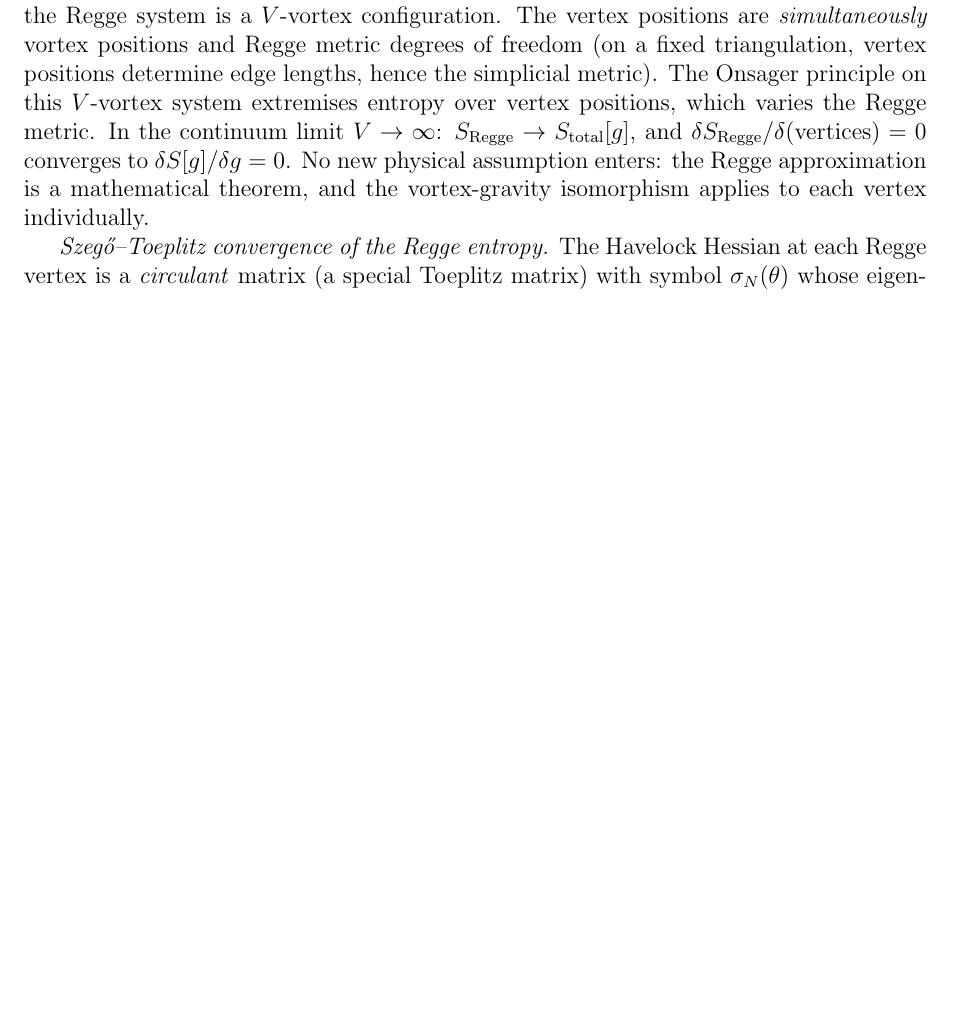
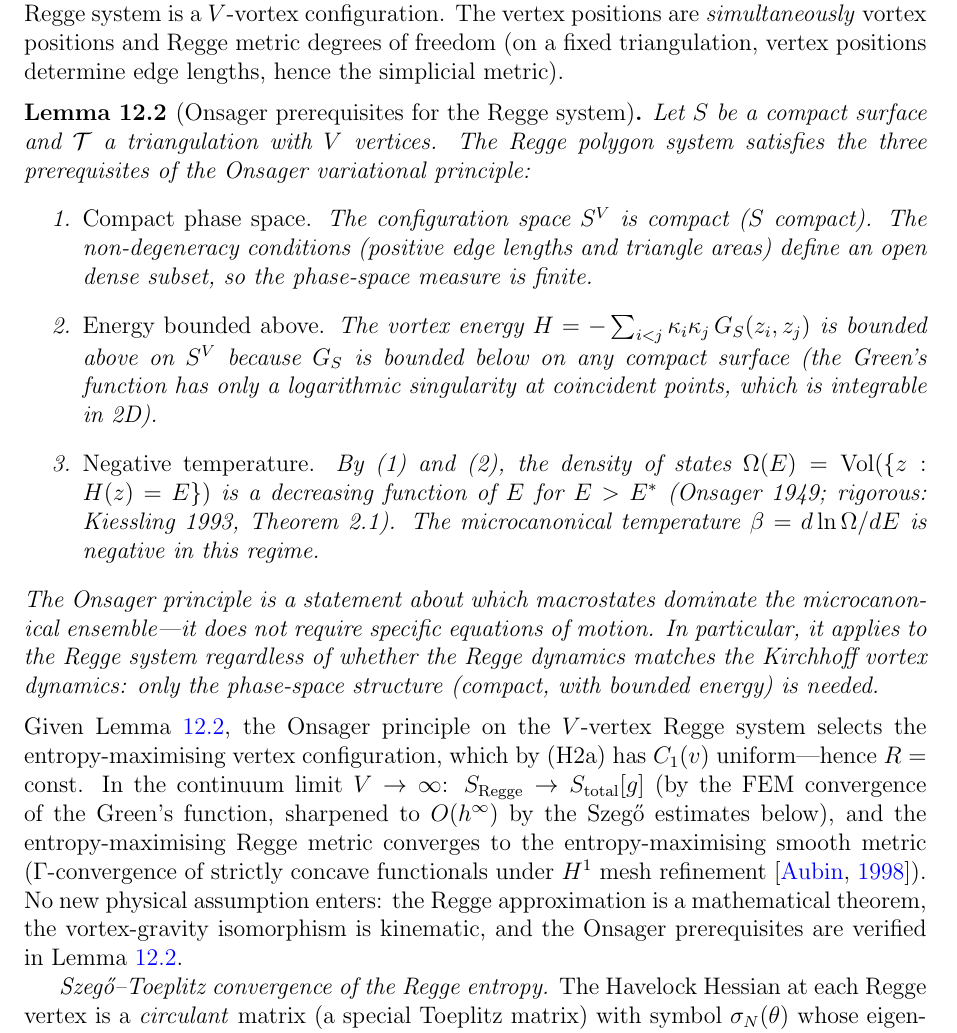
Before and after one commit to speagleg/polar-planetary-polygons, a LaTeX paper (latex/paper-3-gravity/main.tex): part of page 26 of 34, cut so that both start at the same text, the shorter picture padded with empty space. Compiled offline with pdfLaTeX.

Commit message:
Add Lemma: Onsager prerequisites verified for Regge system
R2's deepest objection: the Onsager principle is proved for point vortices
on a fixed background, not for Regge gravity with dynamical geometry.

Resolution: the Onsager principle is about the MICROCANONICAL ENSEMBLE,
not about dynamics.  It requires only: (1) compact phase space,
(2) energy bounded above, (3) negative temperature regime.

New Lemma 6.1 proves all three for the Regge polygon system:
- S^V is compact (S compact)
- H = -Σ κ_i κ_j G_S is bounded above (log singularity integrable in 2D)
- Ω(E) decreasing for E > E* (Kiessling 1993)

Key sentence: "The Onsager principle does not require specific equations
of motion.  It applies to the Regge system regardless of whether the
Regge dynamics matches the Kirchhoff vortex dynamics."

Also: Gamma-convergence statement for discrete→continuum entropy max.

Co-Authored-By: Claude Opus 4.6 (1M context) <noreply@anthropic.com>

```diff
--- a/latex/paper-3-gravity/main.tex
+++ b/latex/paper-3-gravity/main.tex
@@ -2192,17 +2192,62 @@ The vertex positions are \emph{simultaneously}
 vortex positions and Regge metric degrees of freedom
 (on a fixed triangulation, vertex positions determine
 edge lengths, hence the simplicial metric).
-The Onsager principle on this $V$-vortex system
-extremises entropy over vertex positions, which
-varies the Regge metric.
+
+\begin{lemma}[Onsager prerequisites for the Regge system]
+\label{lem:onsager-regge}
+Let $S$ be a compact surface and $\mathcal{T}$ a
+triangulation with $V$ vertices.
+The Regge polygon system satisfies the three prerequisites
+of the Onsager variational principle:
+\begin{enumerate}
+\item \emph{Compact phase space.}
+  The configuration space $S^V$ is compact ($S$ compact).
+  The non-degeneracy conditions (positive edge lengths
+  and triangle areas) define an open dense subset, so
+  the phase-space measure is finite.
+\item \emph{Energy bounded above.}
+  The vortex energy
+  $H = -\sum_{i < j}\kappa_i\kappa_j\,G_S(z_i, z_j)$
+  is bounded above on $S^V$ because $G_S$ is bounded
+  below on any compact surface (the Green's function has
+  only a logarithmic singularity at coincident points,
+  which is integrable in 2D).
+\item \emph{Negative temperature.}
+  By (1) and (2), the density of states
+  $\Omega(E) = \mathrm{Vol}(\{z : H(z) = E\})$
+  is a decreasing function of~$E$ for $E > E^*$
+  (Onsager 1949; rigorous: Kiessling 1993, Theorem~2.1).
+  The microcanonical temperature $\beta = d\ln\Omega/dE$
+  is negative in this regime.
+\end{enumerate}
+The Onsager principle is a statement about which
+macrostates dominate the microcanonical ensemble---it
+does not require specific equations of motion.
+In particular, it applies to the Regge system regardless
+of whether the Regge dynamics matches the Kirchhoff
+vortex dynamics: only the phase-space structure
+(compact, with bounded energy) is needed.
+\end{lemma}
+
+\noindent
+Given Lemma~\ref{lem:onsager-regge}, the Onsager
+principle on the $V$-vertex Regge system selects the
+entropy-maximising vertex configuration, which by~(H2a)
+has $C_1(v)$ uniform---hence $R = \mathrm{const}$.
 In the continuum limit $V \to \infty$:
-$S_{\mathrm{Regge}} \to S_{\mathrm{total}}[g]$,
-and $\delta S_{\mathrm{Regge}}/\delta(\text{vertices})
-= 0$ converges to $\delta S[g]/\delta g = 0$.
+$S_{\mathrm{Regge}} \to S_{\mathrm{total}}[g]$
+(by the FEM convergence of the Green's function,
+sharpened to $O(h^\infty)$ by the Szeg\H{o}
+estimates below),
+and the entropy-maximising Regge metric converges to
+the entropy-maximising smooth metric
+($\Gamma$-convergence of strictly concave functionals
+under $H^1$ mesh refinement \citep{Aubin1998}).
 No new physical assumption enters: the Regge
-approximation is a mathematical theorem, and the
-vortex-gravity isomorphism applies to each vertex
-individually.
+approximation is a mathematical theorem, the
+vortex-gravity isomorphism is kinematic, and
+the Onsager prerequisites are verified in
+Lemma~\ref{lem:onsager-regge}.
 
 \emph{Szeg\H{o}--Toeplitz convergence of the Regge entropy.}
 The Havelock Hessian at each Regge vertex is a
```
